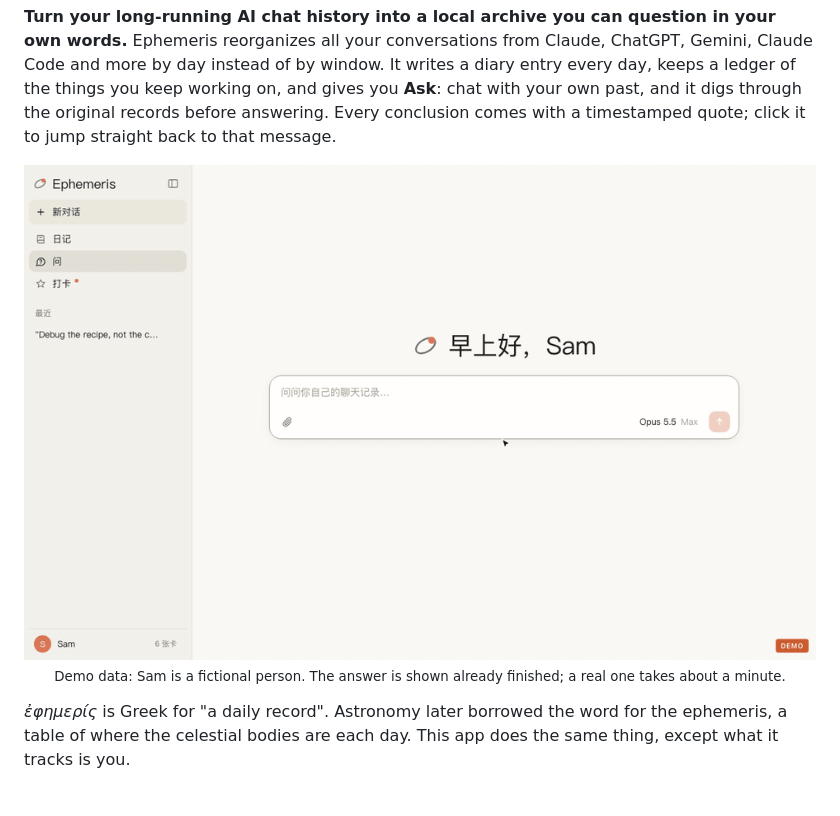
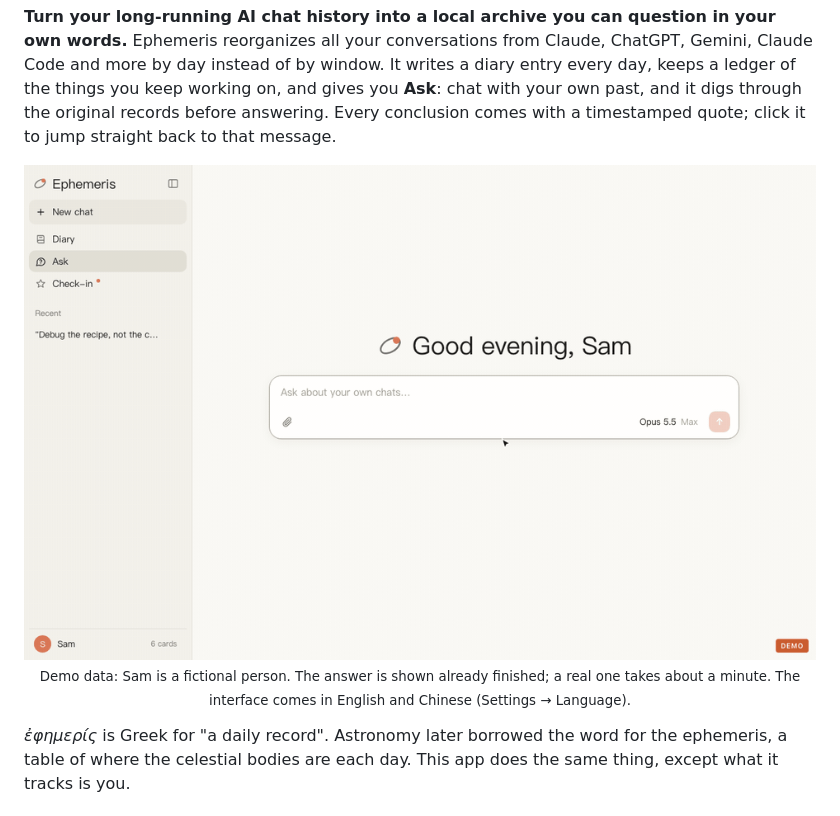
Before and after one commit to Kapozux/Ephemeris, a Markdown page: README.md, the part around the change. Drawn GitHub-style; pictures changed too: docs/demo-en.gif (added), docs/demo.gif.

Commit message:
README 动图重录：英文 README 用英文界面（docs/demo-en.gif），中文的用中文界面；两张都用新造的演示库录，日历上不再有真手写日记的日期
Co-Authored-By: Claude Opus 5.5 <noreply@anthropic.com>

```diff
--- a/README.md
+++ b/README.md
@@ -8,7 +8,7 @@ Built by **[Kapozux](https://github.com/Kapozux)**
 
 **Turn your long-running AI chat history into a local archive you can question in your own words.** Ephemeris reorganizes all your conversations from Claude, ChatGPT, Gemini, Claude Code and more by day instead of by window. It writes a diary entry every day, keeps a ledger of the things you keep working on, and gives you **Ask**: chat with your own past, and it digs through the original records before answering. Every conclusion comes with a timestamped quote; click it to jump straight back to that message.
 
-<p align="center"><img src="docs/demo.gif" width="860" alt="Ask a question, see how it searched, open the sources, jump to the exact message"><br><sub>Demo data: Sam is a fictional person. The answer is shown already finished; a real one takes about a minute.</sub></p>
+<p align="center"><img src="docs/demo-en.gif" width="860" alt="Ask a question, see how it searched, open the sources, jump to the exact message"><br><sub>Demo data: Sam is a fictional person. The answer is shown already finished; a real one takes about a minute. The interface comes in English and Chinese (Settings → Language).</sub></p>
 
 *ἐφημερίς* is Greek for "a daily record". Astronomy later borrowed the word for the ephemeris, a table of where the celestial bodies are each day. This app does the same thing, except what it tracks is you.
 
```
Also changed, not shown: README.zh-CN.md (+1 -1 lines).
